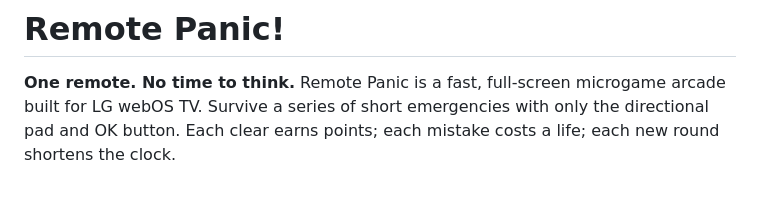
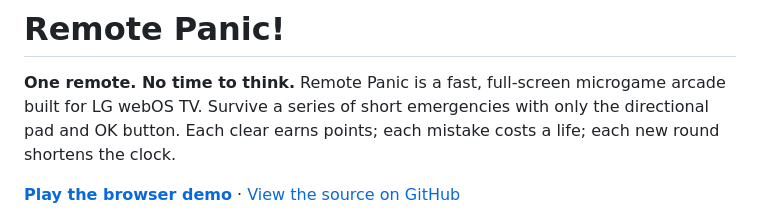
Before and after one commit to fetachino/remote-panic, a Markdown page: README.md, the part around the change. GitHub-like rendering; blank space fills up the shorter version.

Commit message:
Link the playable browser demo

```diff
--- a/README.md
+++ b/README.md
@@ -1,6 +1,8 @@
 # Remote Panic!
 
 **One remote. No time to think.** Remote Panic is a fast, full-screen microgame arcade built for LG webOS TV. Survive a series of short emergencies with only the directional pad and OK button. Each clear earns points; each mistake costs a life; each new round shortens the clock.
+
+**[Play the browser demo](https://fetachino.github.io/remote-panic/)** · [View the source on GitHub](https://github.com/fetachino/remote-panic)
 
 ![Remote Panic title screen](docs/menu.png)
 
```
